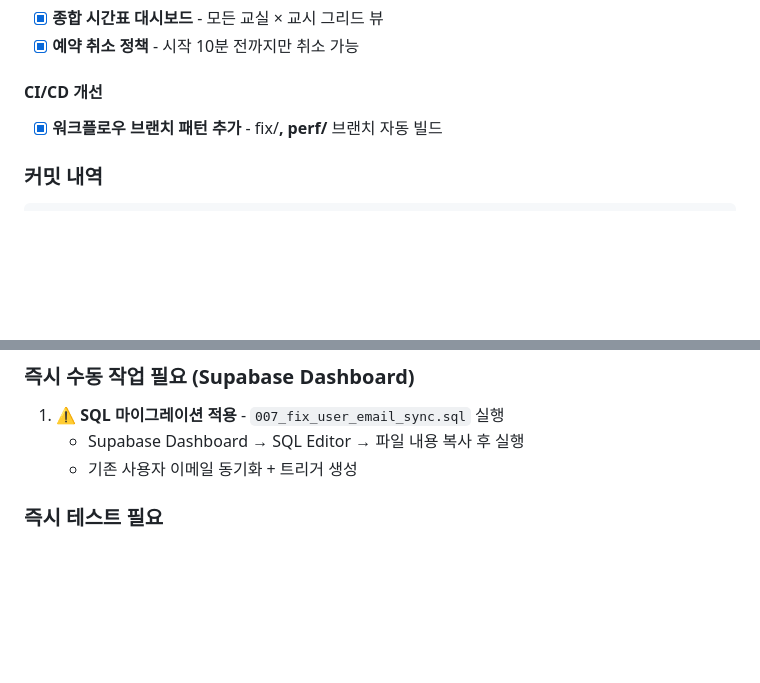
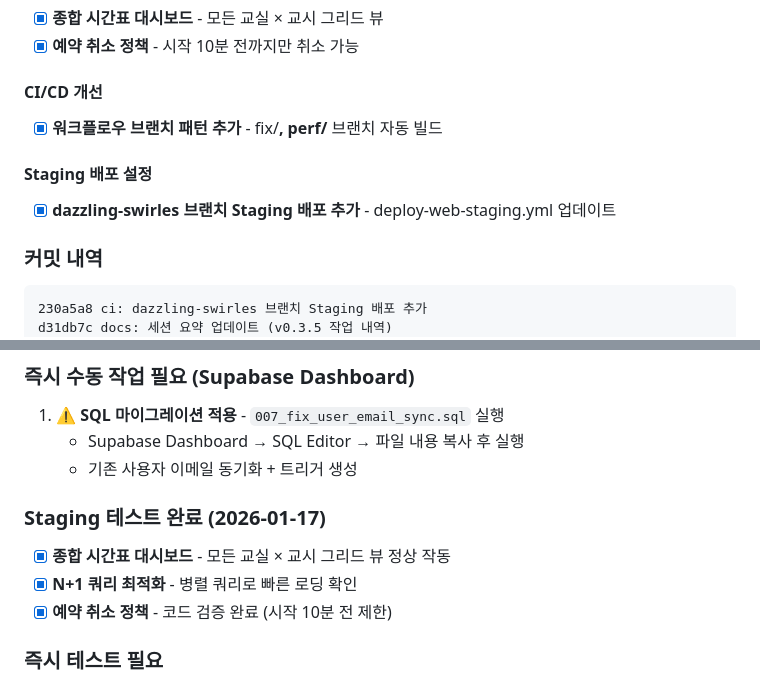
Before and after one commit to hyunwoooim-star/Uncany, a Markdown page: docs/SESSION_SUMMARY.md, 2 parts joined by grey strips. Drawn GitHub-style; blank space fills up the shorter version.

Commit message:
docs: 세션 요약 업데이트 (Staging 테스트 완료)

````diff
--- a/docs/SESSION_SUMMARY.md
+++ b/docs/SESSION_SUMMARY.md
@@ -88,8 +88,13 @@
 #### CI/CD 개선
 - [x] **워크플로우 브랜치 패턴 추가** - fix/**, perf/** 브랜치 자동 빌드
 
+#### Staging 배포 설정
+- [x] **dazzling-swirles 브랜치 Staging 배포 추가** - deploy-web-staging.yml 업데이트
+
 ### 커밋 내역
 ```
+230a5a8 ci: dazzling-swirles 브랜치 Staging 배포 추가
+d31db7c docs: 세션 요약 업데이트 (v0.3.5 작업 내역)
 da9e980 ci: perf/** 브랜치 패턴 추가
 1bb9f9d perf: 시간표 대시보드 N+1 쿼리 최적화
 46db640 ci: fix/** 브랜치 패턴 추가
@@ -116,6 +121,11 @@ da9e980 ci: perf/** 브랜치 패턴 추가
 1. **⚠️ SQL 마이그레이션 적용** - `007_fix_user_email_sync.sql` 실행
    - Supabase Dashboard → SQL Editor → 파일 내용 복사 후 실행
    - 기존 사용자 이메일 동기화 + 트리거 생성
+
+### Staging 테스트 완료 (2026-01-17)
+- [x] **종합 시간표 대시보드** - 모든 교실 × 교시 그리드 뷰 정상 작동
+- [x] **N+1 쿼리 최적화** - 병렬 쿼리로 빠른 로딩 확인
+- [x] **예약 취소 정책** - 코드 검증 완료 (시작 10분 전 제한)
 
 ### 즉시 테스트 필요
 1. **아이디/비밀번호 찾기** - 마이그레이션 적용 후 테스트
````
